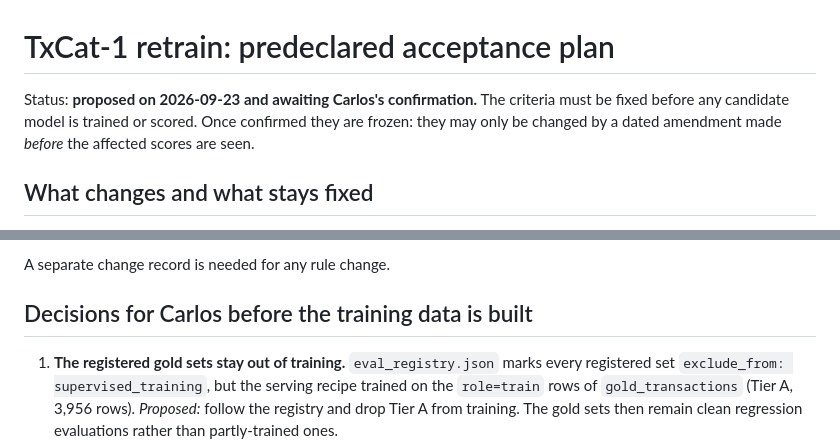
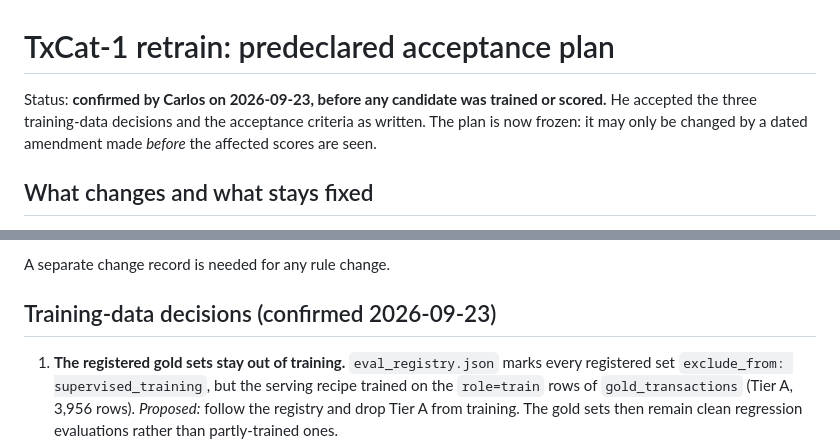
Before and after one commit to JoinRaylo/raylo-transaction-categorisation, a Markdown page: docs/txncat1-retrain-2026-09/ACCEPTANCE_PLAN.md, 2 parts joined by grey strips. Rendered like a GitHub page.

Commit message:
docs: freeze the TxCat-1 retrain acceptance plan (mirror)
Co-Authored-By: Claude Opus 5.5 <noreply@anthropic.com>

```diff
--- a/docs/txncat1-retrain-2026-09/ACCEPTANCE_PLAN.md
+++ b/docs/txncat1-retrain-2026-09/ACCEPTANCE_PLAN.md
@@ -1,9 +1,9 @@
 # TxCat-1 retrain: predeclared acceptance plan
 
-Status: **proposed on 2026-09-23 and awaiting Carlos's confirmation.** The criteria
-must be fixed before any candidate model is trained or scored. Once confirmed they
-are frozen: they may only be changed by a dated amendment made *before* the
-affected scores are seen.
+Status: **confirmed by Carlos on 2026-09-23, before any candidate was trained or
+scored.** He accepted the three training-data decisions and the acceptance
+criteria as written. The plan is now frozen: it may only be changed by a dated
+amendment made *before* the affected scores are seen.
 
 ## What changes and what stays fixed
 
@@ -31,7 +31,7 @@ rebuilt data:
 
 A separate change record is needed for any rule change.
 
-## Decisions for Carlos before the training data is built
+## Training-data decisions (confirmed 2026-09-23)
 
 1. **The registered gold sets stay out of training.** `eval_registry.json` marks
    every registered set `exclude_from: supervised_training`, but the serving
```
